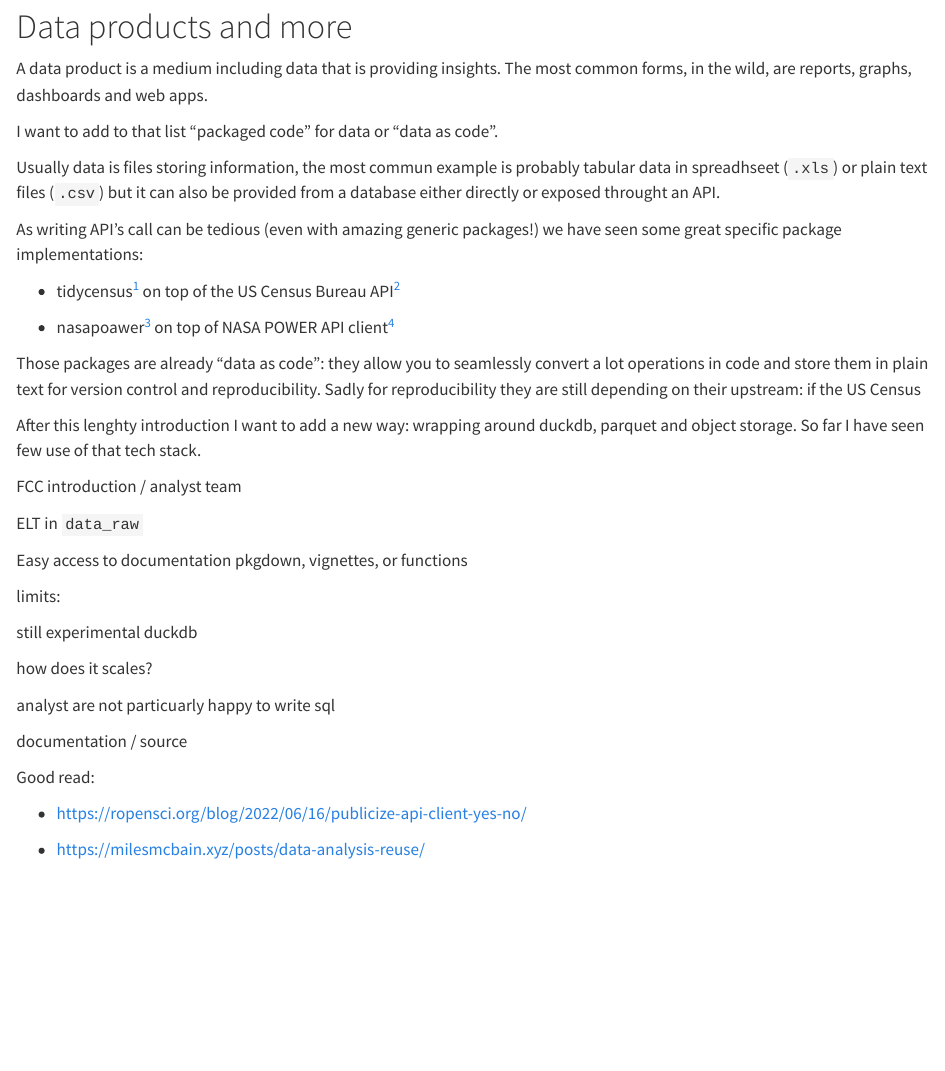
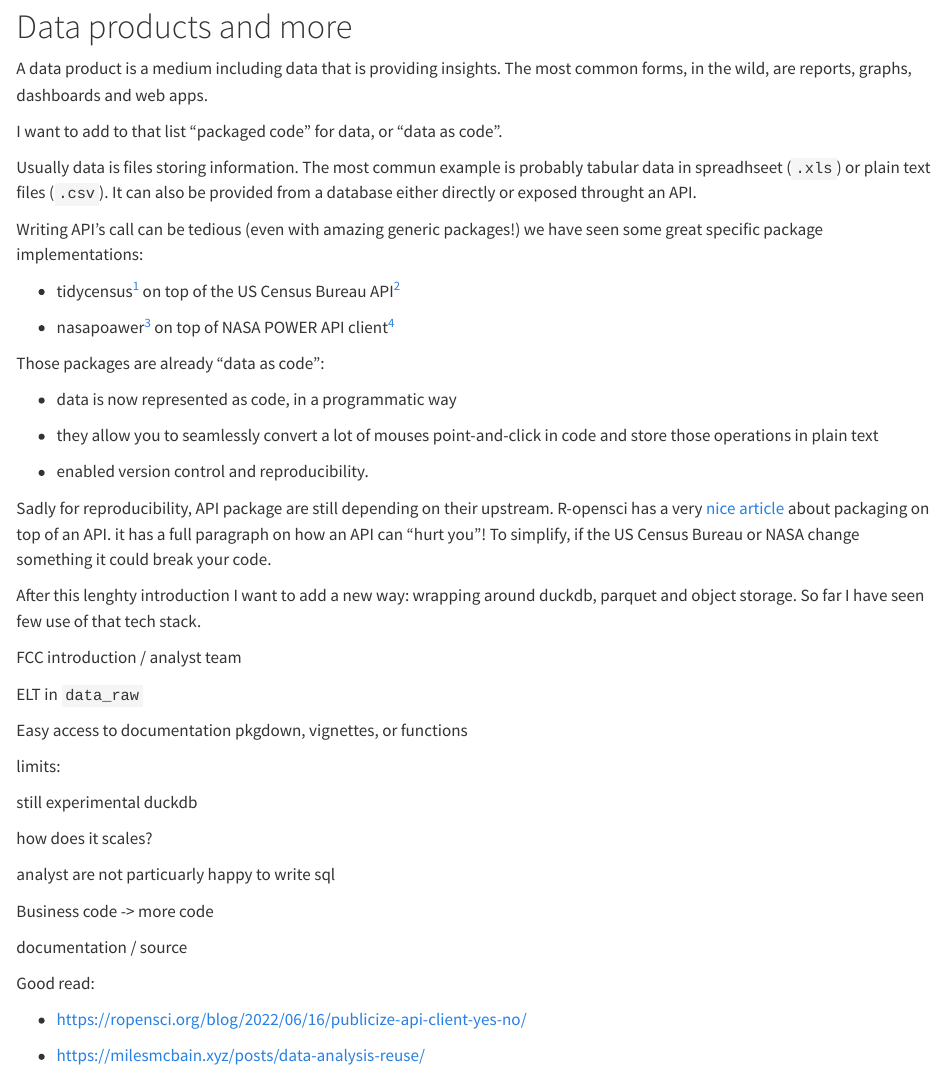
Before and after one commit to defuneste/btl, a Quarto document (posts/2025-02-12_data_as_code/index.qmd): the page in a window 1100 px wide, from 110 px down. Rendered offline with R 4.5, knitr and Pandoc in place of Quarto, with nearby package versions.

Commit message:
petit progres

```diff
--- a/posts/2025-02-12_data_as_code/index.qmd
+++ b/posts/2025-02-12_data_as_code/index.qmd
@@ -7,13 +7,16 @@ categories: [R, package, DuckDB, SQL, S3, Broadband]
 
 # Data products and more
 
-A data product is a medium including data that is providing insights. The most common forms, in the wild, are reports, graphs, dashboards and web apps.
+A data product is a medium including data that is providing insights.
+The most common forms, in the wild, are reports, graphs, dashboards and web apps.
 
-I want to add to that list "packaged code" for data or "data as code".
+I want to add to that list "packaged code" for data, or "data as code".
 
-Usually data is files storing information, the most commun example is probably tabular data in spreadhseet (`.xls`) or plain text files (`.csv`) but it can also be provided from a database either directly or exposed throught an API.
+Usually data is files storing information.
+The most commun example is probably tabular data in spreadhseet (`.xls`) or plain text files (`.csv`).
+It can also be provided from a database either directly or exposed throught an API.
 
-As writing API's call can be tedious (even with amazing generic packages!) we have seen some great specific package implementations:
+Writing API's call can be tedious (even with amazing generic packages!) we have seen some great specific package implementations:
 
 - tidycensus[^tidycensus] on top of the US Census Bureau API[^censusbureau]
 
@@ -28,7 +31,19 @@ As writing API's call can be tedious (even with amazing generic packages!) we ha
 
 [^nasapowerapi]: [https://power.larc.nasa.gov/docs/services/api/](https://power.larc.nasa.gov/docs/services/api/)
 
-Those packages are already "data as code": they allow you to seamlessly convert a lot operations in code and store them in plain text for version control and reproducibility. Sadly for reproducibility they are still depending on their upstream: if the US Census
+Those packages are already "data as code":
+
+- data is now represented as code, in a programmatic way
+
+- they allow you to seamlessly convert a lot of mouses point-and-click in code and store those operations in plain text
+
+- enabled  version control and reproducibility.
+
+Sadly for reproducibility, API package are still depending on their upstream.
+R-opensci has a very [nice article](https://ropensci.org/blog/2022/06/16/publicize-api-client-yes-no/) about packaging on top of an API.
+it has a full paragraph on how an API can "hurt you"!
+To simplify, if the US Census Bureau or NASA change something it could break your code.
+
 
 After this lenghty introduction I want to add a new way: wrapping around duckdb, parquet and object storage. So far I have seen few use of that tech stack.
 
@@ -48,6 +63,8 @@ how does it scales?
 
 analyst are not particuarly happy to write sql
 
+Business code -> more code
+
 documentation / source
 
 Good read:
```
